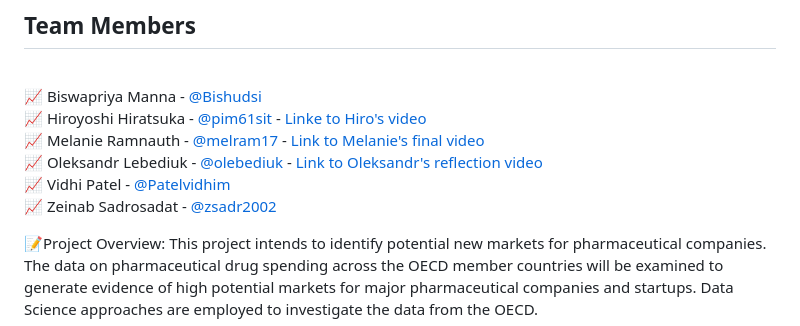
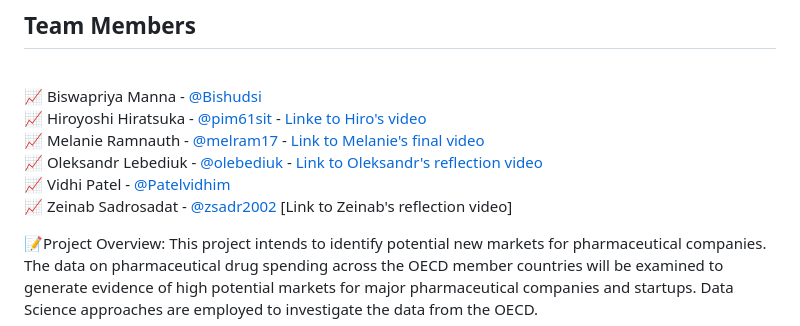
Before and after one commit to Bishudsi/Pharma_Spending_Pattern, a Markdown page: README.md, the part around the change. Rendered like a GitHub page.

Commit message:
Update README.md
added my video

```diff
--- a/README.md
+++ b/README.md
@@ -9,7 +9,7 @@ This project analyzes pharmaceutical drug spending across OECD countries, highli
 <br>📈 Melanie Ramnauth    - [@melram17](https://github.com/melram17) - [Link to Melanie's final video](https://www.loom.com/share/f0ff2eb9f2cd41eca72b48118695c63e?sid=b26916d7-1265-49dc-b57f-fe318f5f428a)
 <br>📈 Oleksandr Lebediuk  - [@olebediuk](https://github.com/olebediuk) - [Link to Oleksandr's reflection video](https://drive.google.com/file/d/1Sp_hGYDLXYV7HfIkuc8TCM8nzyFetIpN/view?usp=drive_link)
 <br>📈 Vidhi Patel         - [@Patelvidhim](https://github.com/Patelvidhim)
-<br>📈 Zeinab Sadrosadat   - [@zsadr2002](https://github.com/zsadr2002)
+<br>📈 Zeinab Sadrosadat   - [@zsadr2002](https://github.com/zsadr2002) [Link to Zeinab's reflection video]
 
 📝Project Overview:
 This project intends to identify potential new markets for pharmaceutical companies. The data on pharmaceutical drug spending across the OECD member countries will be examined to generate evidence of high potential markets for major pharmaceutical companies and startups. Data Science approaches are employed to investigate the data from the OECD.
```
